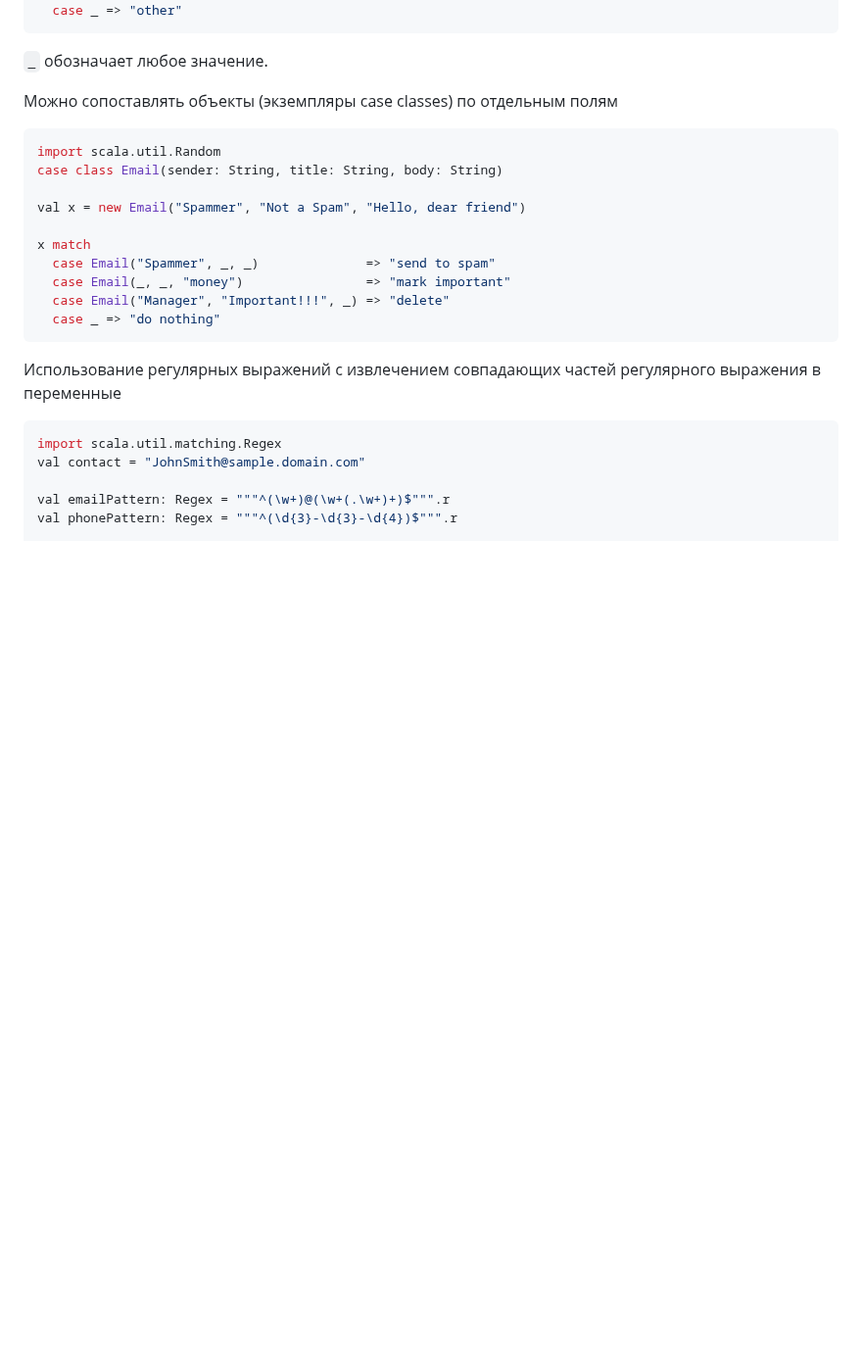
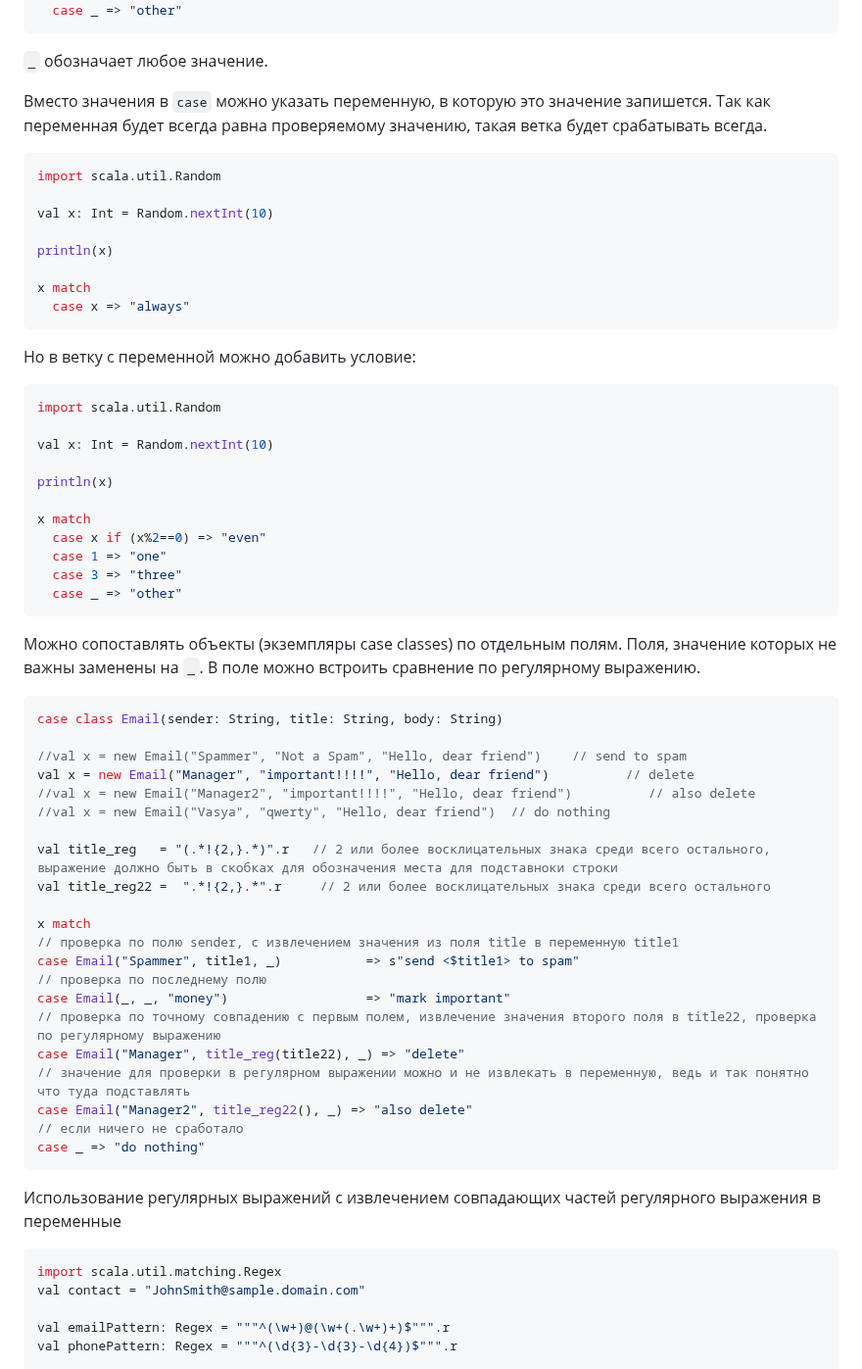
Before and after one commit to ivtipm/BigDataLanguages, a Markdown page: scala/Readme.md, the part around one of its changes. Shown at 98% size. Drawn GitHub-style; blank space fills up the shorter version.

Commit message:
scala help: .

````diff
--- a/scala/Readme.md
+++ b/scala/Readme.md
@@ -161,18 +161,59 @@ x match
 ```
 `_` обозначает любое значение.
 
-Можно сопоставлять объекты (экземпляры case classes) по отдельным полям
+
+Вместо значения в `case` можно указать переменную, в которую это значение запишется.
+Так как переменная будет всегда равна проверяемому значению, такая ветка будет срабатывать всегда.
 ```scala
 import scala.util.Random
+
+val x: Int = Random.nextInt(10)
+
+println(x)
+
+x match
+  case x => "always"
+```
+
+Но в ветку с переменной можно добавить условие:
+```scala
+import scala.util.Random
+
+val x: Int = Random.nextInt(10)
+
+println(x)
+
+x match
+  case x if (x%2==0) => "even"
+  case 1 => "one"
+  case 3 => "three"
+  case _ => "other"
+```
+
+Можно сопоставлять объекты (экземпляры case classes) по отдельным полям. Поля, значение которых не важны заменены на `_`.
+В поле можно встроить сравнение по регулярному выражению.
+```scala
 case class Email(sender: String, title: String, body: String)
 
-val x = new Email("Spammer", "Not a Spam", "Hello, dear friend")
+//val x = new Email("Spammer", "Not a Spam", "Hello, dear friend")    // send to spam
+val x = new Email("Manager", "important!!!!", "Hello, dear friend")          // delete
+//val x = new Email("Manager2", "important!!!!", "Hello, dear friend")          // also delete
+//val x = new Email("Vasya", "qwerty", "Hello, dear friend")  // do nothing
+
+val title_reg   = "(.*!{2,}.*)".r   // 2 или более восклицательных знака среди всего остального, выражение должно быть в скобках для обозначения места для подставноки строки
+val title_reg22 =  ".*!{2,}.*".r     // 2 или более восклицательных знака среди всего остального
 
 x match
-  case Email("Spammer", _, _)              => "send to spam"
-  case Email(_, _, "money")                => "mark important"
-  case Email("Manager", "Important!!!", _) => "delete"
-  case _ => "do nothing"
+// проверка по полю sender, с извлечением значения из поля title в переменную title1
+case Email("Spammer", title1, _)           => s"send <$title1> to spam"
+// проверка по последнему полю
+case Email(_, _, "money")                  => "mark important"
+// проверка по точному совпадению с первым полем, извлечение значения второго поля в title22, проверка по регулярному выражению
+case Email("Manager", title_reg(title22), _) => "delete"
+// значение для проверки в регулярном выражении можно и не извлекать в переменную, ведь и так понятно что туда подставлять
+case Email("Manager2", title_reg22(), _) => "also delete"
+// если ничего не сработало
+case _ => "do nothing"
 ```
 
 Использование регулярных выражений с извлечением совпадающих частей регулярного выражения в переменные
````
Also changed, not shown: other parts of scala/Readme.md (+33 -0 lines).
